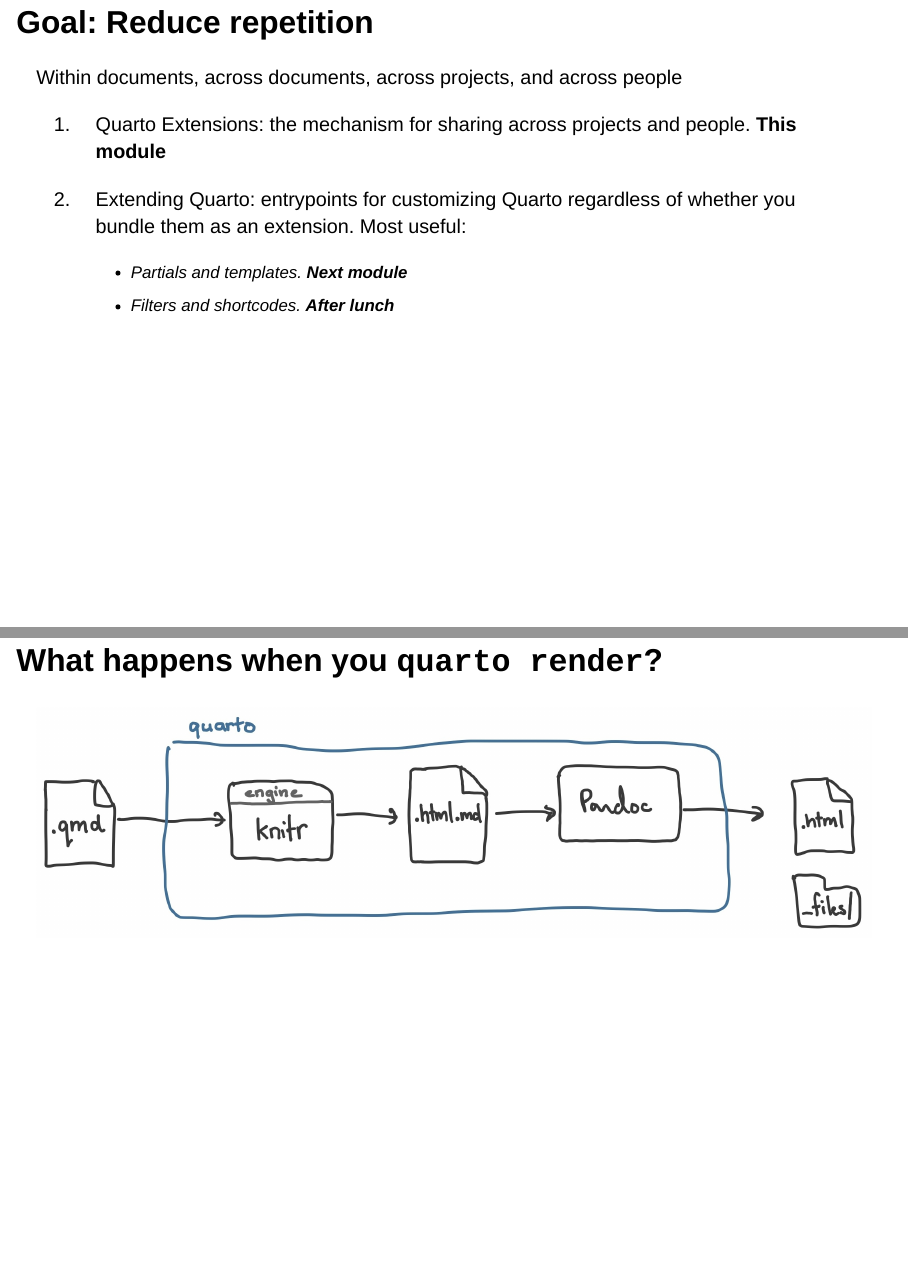
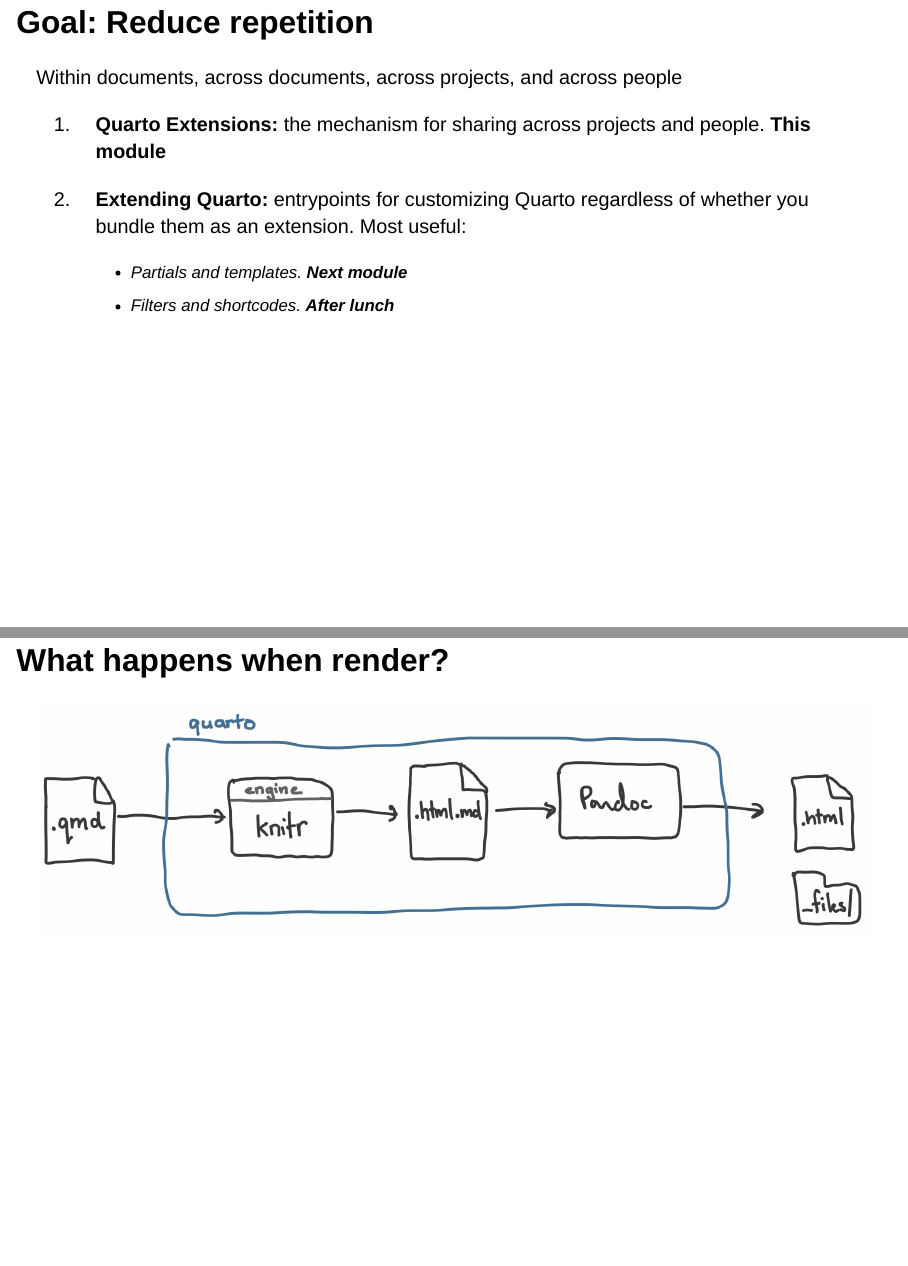
Before and after one commit to posit-conf-2025/quarto-extend, a Quarto document (slides/01-basics.qmd): pages 11 and 23 of 30, joined at a grey line. Rendered offline with R 4.5, knitr and Pandoc in place of Quarto, with nearby package versions; drawn as Slidy slides in place of the format the file asks for.

Commit message:
Minor tweaks

```diff
--- a/slides/01-basics.qmd
+++ b/slides/01-basics.qmd
@@ -105,17 +105,18 @@
 
 Within documents, across documents, across projects, and across people
 
-1. Quarto Extensions: the mechanism for sharing across projects and people. **This module**
+::: {.incremental}
+1. **Quarto Extensions:** the mechanism for sharing across projects and people. **This module**
 
-2. Extending Quarto: entrypoints for customizing Quarto regardless of whether you bundle them as an extension. Most useful:
+2. **Extending Quarto:** entrypoints for customizing Quarto regardless of whether you bundle them as an extension. Most useful:
 
     * Partials and templates. **Next module**
     * Filters and shortcodes. **After lunch**
-
+:::
 
 ##
 
-::: {.r-fit-text}
+::: {.marker .r-fit-text}
 Let's jump in!
 :::
 
@@ -264,7 +265,7 @@
 
 # Extending Quarto
 
-## What happens when you `quarto render`?
+## What happens when render?
 
 ![](images/quarto-render-process.jpg){fig-alt="Diagram showing a `.qmd` file entering a box labelled Quarto, it flows through `knitr` to a `.html.md` file, then through Pandoc, exiting the box as a `.html` file along with a folder with the name `_files.`."}
 
--- a/slides/slides.css
+++ b/slides/slides.css
@@ -21,8 +21,11 @@
   border-radius: 5px;
 }
 
+.marker {
+  font-family: "Permanent Marker", cursive;
+}
+
 .rotated-text {
-  font-family: "Permanent Marker", cursive;
   font-weight: 400;
   font-size: 100px;
   display: inline-block;
```
Also changed, not shown: slides/01-basics.qmd (4 more changed lines).
